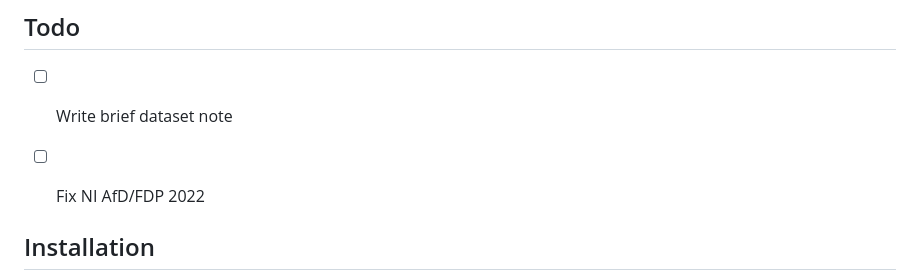
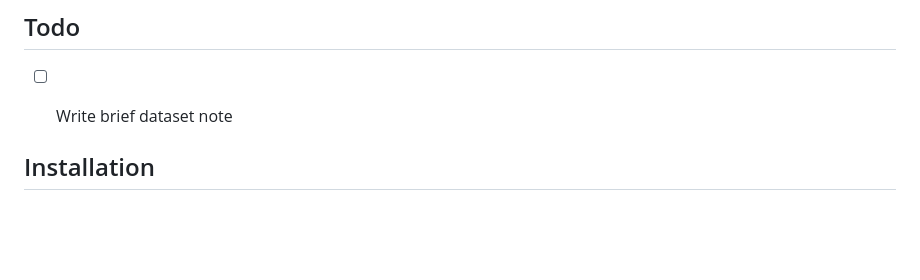
Before and after one commit to RStelzle/bundeslaendeR, a Markdown page: README.md, the part around the change. Rendered like a GitHub page; blank space fills up the shorter version.

```diff
--- a/README.md
+++ b/README.md
@@ -16,7 +16,7 @@ governments’ coalition agreements available from other sources.
 ## Todo
 
 - [ ] Write brief dataset note
-- [ ] Fix NI AfD/FDP 2022
+
 
 
 
```
